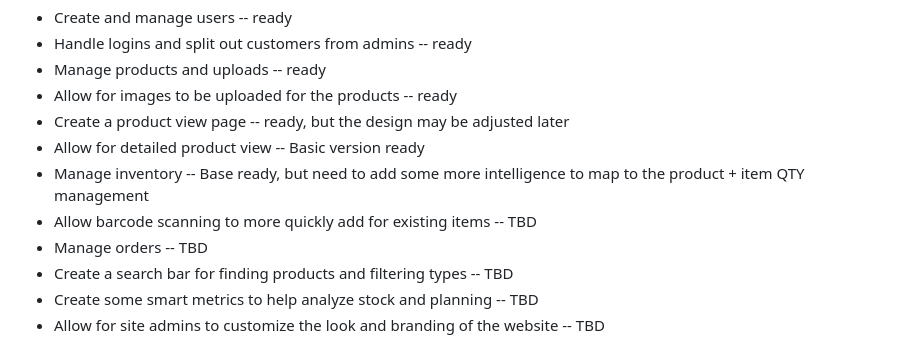
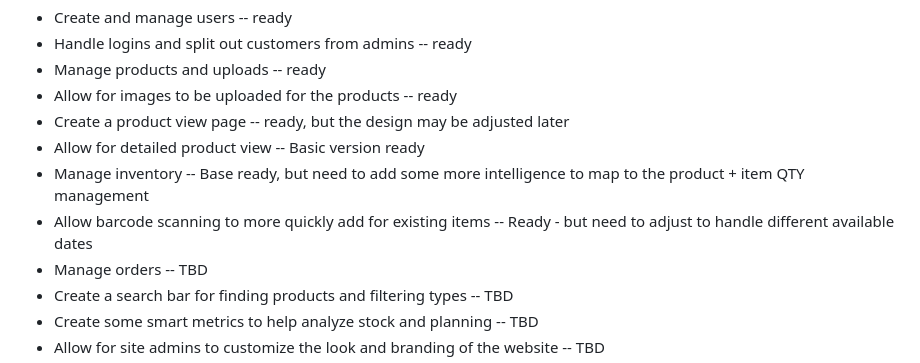
Before and after one commit to JoeMrCoffee/OpenSalesInventory, a Markdown page: README.md, the part around the change. Rendered like a GitHub page.

```diff
--- a/README.md
+++ b/README.md
@@ -23,7 +23,7 @@ https://www.youtube.com/@opensourcetechtraining64
 - Create a product view page -- ready, but the design may be adjusted later
 - Allow for detailed product view -- Basic version ready
 - Manage inventory -- Base ready, but need to add some more intelligence to map to the product + item QTY management
-- Allow barcode scanning to more quickly add for existing items -- TBD
+- Allow barcode scanning to more quickly add for existing items -- Ready - but need to adjust to handle different available dates
 - Manage orders -- TBD
 - Create a search bar for finding products and filtering types -- TBD
 - Create some smart metrics to help analyze stock and planning -- TBD
```
